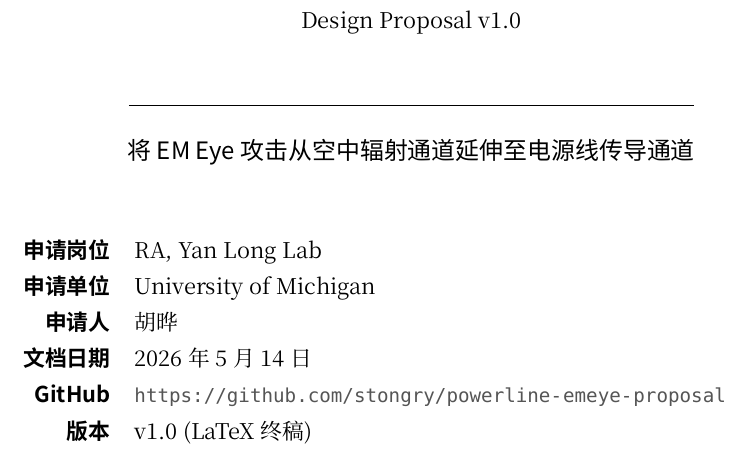
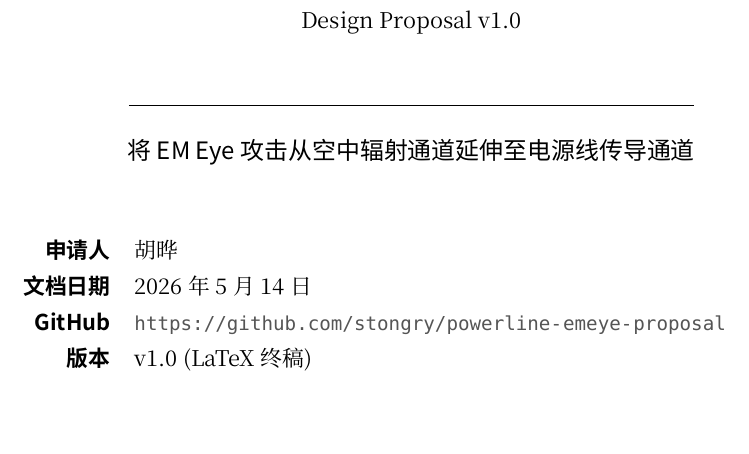
Before and after one commit to stongry/powerline-emeye-proposal, a LaTeX document (latex/proposal.tex): part of page 1 of 13, cut so that both start at the same text, the shorter picture padded with empty space. Compiled offline with XeLaTeX; a missing font is replaced by an installed copy or a similar font.

Commit message:
删封面申请单位 University of Michigan

```diff
--- a/latex/proposal.tex
+++ b/latex/proposal.tex
@@ -161,8 +161,6 @@
 {\large\sffamily 将 EM Eye 攻击从空中辐射通道延伸至电源线传导通道}\\[3em]
 
 \begin{tabularx}{0.85\textwidth}{rX}
-\sffamily\bfseries 申请岗位 & RA, Yan Long Lab \\
-\sffamily\bfseries 申请单位 & University of Michigan \\
 \sffamily\bfseries 申请人  & 胡晔 \\
 \sffamily\bfseries 文档日期 & 2026 年 5 月 14 日 \\
 \sffamily\bfseries GitHub  & \url{https://github.com/stongry/powerline-emeye-proposal} \\
```
